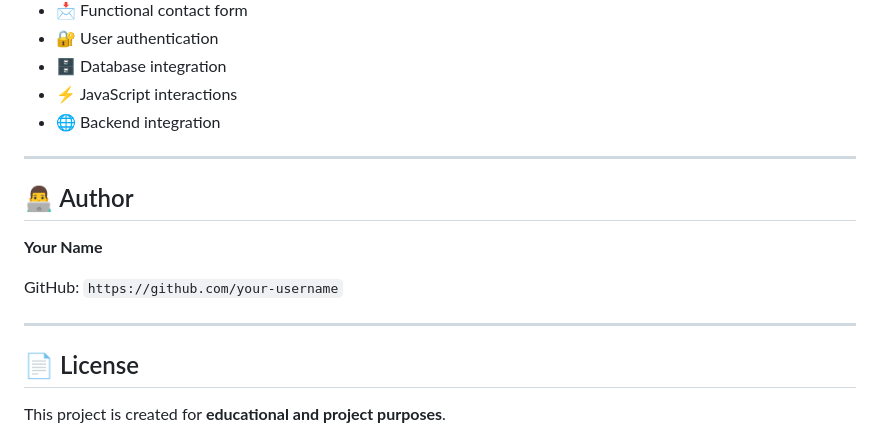
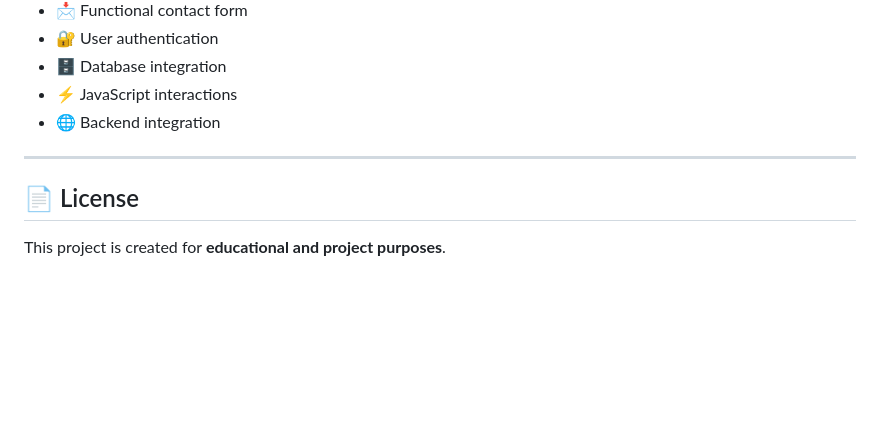
Before and after one commit to valandyashvi53-ops/NovaSpace-Website, a Markdown page: README.md, the part around the change. GitHub-like rendering; blank space fills up the shorter version.

Commit message:
Remove author information from README
Removed author section from README.

```diff
--- a/README.md
+++ b/README.md
@@ -244,14 +244,6 @@ Future versions of NovaSpace may include:
 
 ---
 
-## 👨‍💻 Author
-
-**Your Name**
-
-GitHub: `https://github.com/your-username`
-
----
-
 ## 📄 License
 
 This project is created for **educational and project purposes**.
```
